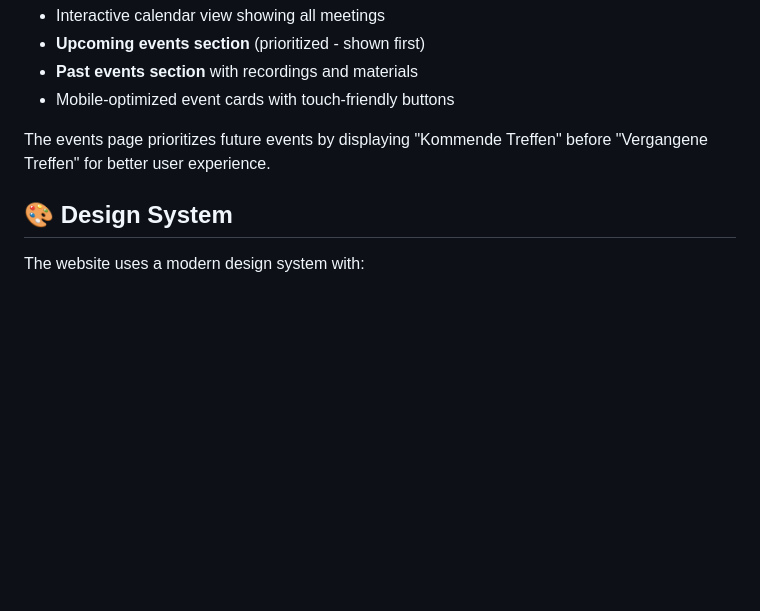
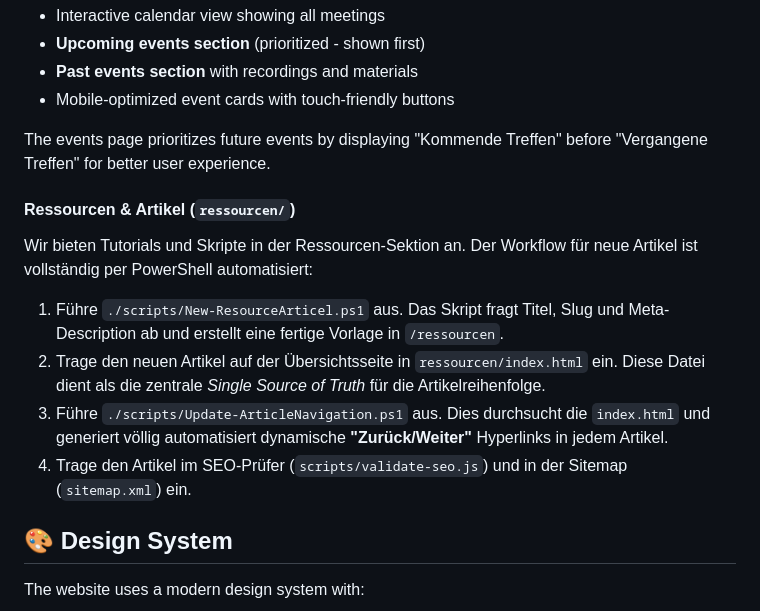
Before and after one commit to PSUGH/PSUGH.github.io, a Markdown page: README.md, the part around the change. Drawn GitHub-style; blank space fills up the shorter version.

Commit message:
docs: document automated resource creation workflow and Update-ArticleNavigation.ps1 script in README

```diff
--- a/README.md
+++ b/README.md
@@ -152,6 +152,15 @@ The website uses semantic HTML structure with the following pages:
 
 The events page prioritizes future events by displaying "Kommende Treffen" before "Vergangene Treffen" for better user experience.
 
+#### Ressourcen & Artikel (`ressourcen/`)
+
+Wir bieten Tutorials und Skripte in der Ressourcen-Sektion an. Der Workflow für neue Artikel ist vollständig per PowerShell automatisiert:
+
+1. Führe `./scripts/New-ResourceArticel.ps1` aus. Das Skript fragt Titel, Slug und Meta-Description ab und erstellt eine fertige Vorlage in `/ressourcen`.
+2. Trage den neuen Artikel auf der Übersichtsseite in `ressourcen/index.html` ein. Diese Datei dient als die zentrale *Single Source of Truth* für die Artikelreihenfolge.
+3. Führe `./scripts/Update-ArticleNavigation.ps1` aus. Dies durchsucht die `index.html` und generiert völlig automatisiert dynamische **"Zurück/Weiter"** Hyperlinks in jedem Artikel.
+4. Trage den Artikel im SEO-Prüfer (`scripts/validate-seo.js`) und in der Sitemap (`sitemap.xml`) ein.
+
 ## 🎨 Design System
 
 The website uses a modern design system with:
```
